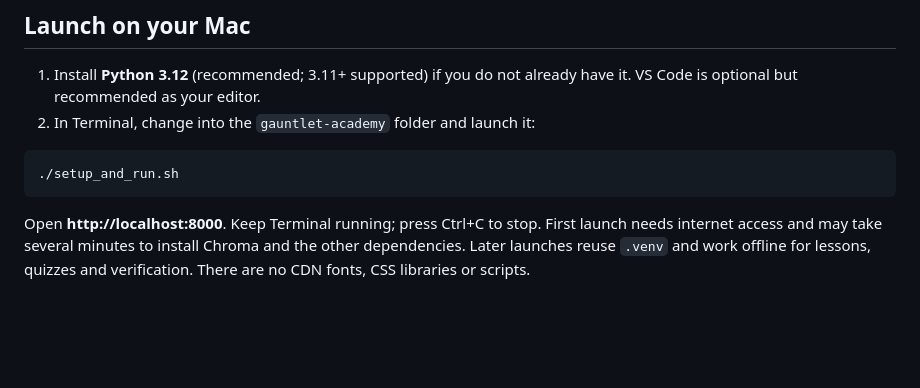
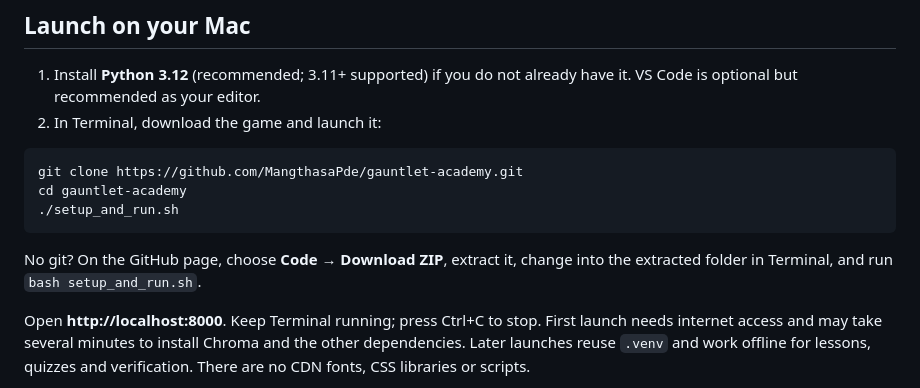
Before and after one commit to MangthasaPde/gauntlet-academy, a Markdown page: README.md, the part around the change. Drawn GitHub-style; blank space fills up the shorter version.

Commit message:
Add download instructions to README
Co-Authored-By: Claude Opus 5.5 <noreply@anthropic.com>

````diff
--- a/README.md
+++ b/README.md
@@ -5,11 +5,15 @@ A local cyber-RPG for students of any background learning Python, backend engine
 ## Launch on your Mac
 
 1. Install **Python 3.12** (recommended; 3.11+ supported) if you do not already have it. VS Code is optional but recommended as your editor.
-2. In Terminal, change into the `gauntlet-academy` folder and launch it:
+2. In Terminal, download the game and launch it:
 
 ```bash
+git clone https://github.com/MangthasaPde/gauntlet-academy.git
+cd gauntlet-academy
 ./setup_and_run.sh
 ```
+
+No git? On the GitHub page, choose **Code → Download ZIP**, extract it, change into the extracted folder in Terminal, and run `bash setup_and_run.sh`.
 
 Open **http://localhost:8000**. Keep Terminal running; press Ctrl+C to stop. First launch needs internet access and may take several minutes to install Chroma and the other dependencies. Later launches reuse `.venv` and work offline for lessons, quizzes and verification. There are no CDN fonts, CSS libraries or scripts.
 
````
